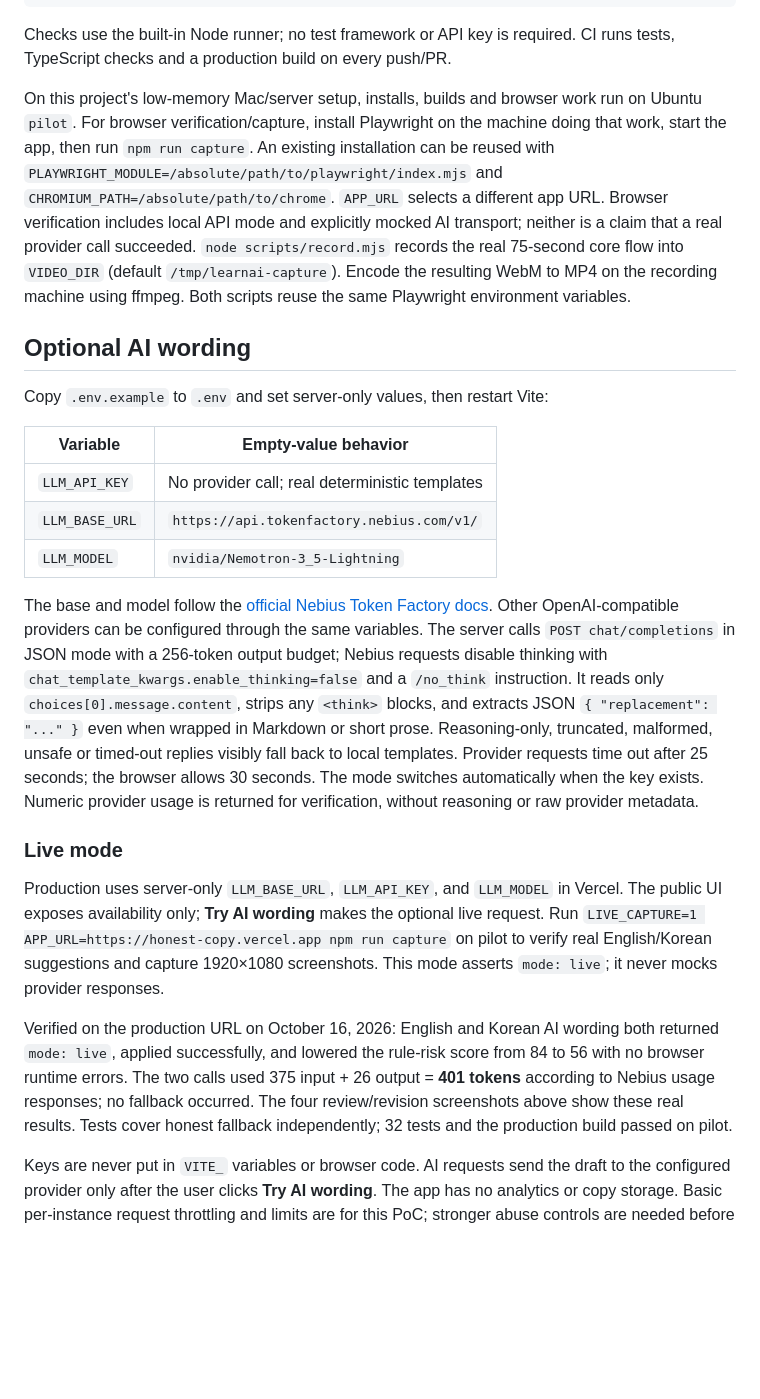
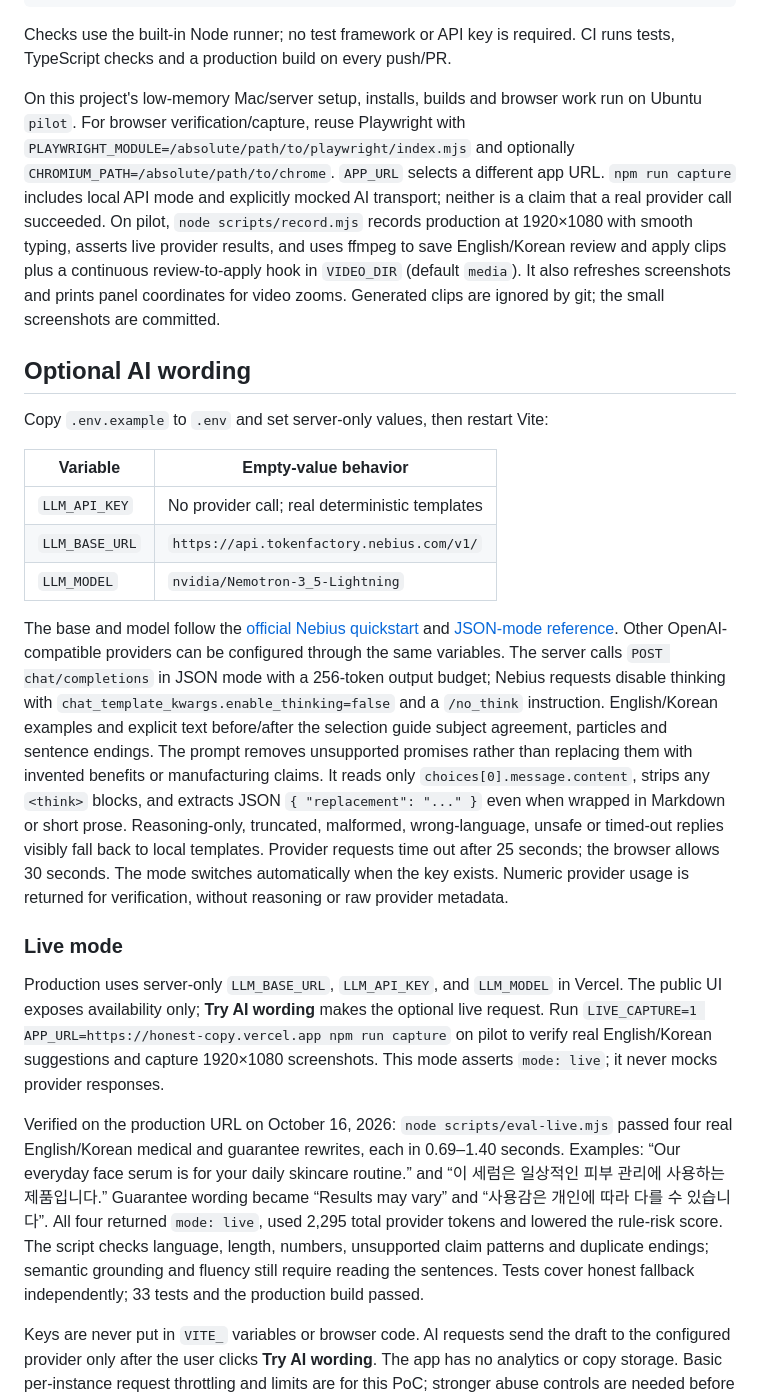
Before and after one commit to kks0488/honest-copy, a Markdown page: README.md, the part around the change. Rendered like a GitHub page; blank space fills up the shorter version.

Commit message:
Polish contextual English and Korean AI rewrites and live captures

```diff
--- a/README.md
+++ b/README.md
@@ -58,7 +58,7 @@ npm run preview
 
 Checks use the built-in Node runner; no test framework or API key is required. CI runs tests, TypeScript checks and a production build on every push/PR.
 
-On this project's low-memory Mac/server setup, installs, builds and browser work run on Ubuntu `pilot`. For browser verification/capture, install Playwright on the machine doing that work, start the app, then run `npm run capture`. An existing installation can be reused with `PLAYWRIGHT_MODULE=/absolute/path/to/playwright/index.mjs` and `CHROMIUM_PATH=/absolute/path/to/chrome`. `APP_URL` selects a different app URL. Browser verification includes local API mode and explicitly mocked AI transport; neither is a claim that a real provider call succeeded. `node scripts/record.mjs` records the real 75-second core flow into `VIDEO_DIR` (default `/tmp/learnai-capture`). Encode the resulting WebM to MP4 on the recording machine using ffmpeg. Both scripts reuse the same Playwright environment variables.
+On this project's low-memory Mac/server setup, installs, builds and browser work run on Ubuntu `pilot`. For browser verification/capture, reuse Playwright with `PLAYWRIGHT_MODULE=/absolute/path/to/playwright/index.mjs` and optionally `CHROMIUM_PATH=/absolute/path/to/chrome`. `APP_URL` selects a different app URL. `npm run capture` includes local API mode and explicitly mocked AI transport; neither is a claim that a real provider call succeeded. On pilot, `node scripts/record.mjs` records production at 1920×1080 with smooth typing, asserts live provider results, and uses ffmpeg to save English/Korean review and apply clips plus a continuous review-to-apply hook in `VIDEO_DIR` (default `media`). It also refreshes screenshots and prints panel coordinates for video zooms. Generated clips are ignored by git; the small screenshots are committed.
 
 ## Optional AI wording
 
@@ -70,13 +70,13 @@ Copy `.env.example` to `.env` and set server-only values, then restart Vite:
 | `LLM_BASE_URL` | `https://api.tokenfactory.nebius.com/v1/` |
 | `LLM_MODEL` | `nvidia/Nemotron-3_5-Lightning` |
 
-The base and model follow the [official Nebius Token Factory docs](https://docs.tokenfactory.nebius.com). Other OpenAI-compatible providers can be configured through the same variables. The server calls `POST chat/completions` in JSON mode with a 256-token output budget; Nebius requests disable thinking with `chat_template_kwargs.enable_thinking=false` and a `/no_think` instruction. It reads only `choices[0].message.content`, strips any `<think>` blocks, and extracts JSON `{ "replacement": "..." }` even when wrapped in Markdown or short prose. Reasoning-only, truncated, malformed, unsafe or timed-out replies visibly fall back to local templates. Provider requests time out after 25 seconds; the browser allows 30 seconds. The mode switches automatically when the key exists. Numeric provider usage is returned for verification, without reasoning or raw provider metadata.
+The base and model follow the [official Nebius quickstart](https://docs.tokenfactory.nebius.com/quickstart) and [JSON-mode reference](https://docs.tokenfactory.nebius.com/ai-models-inference/json). Other OpenAI-compatible providers can be configured through the same variables. The server calls `POST chat/completions` in JSON mode with a 256-token output budget; Nebius requests disable thinking with `chat_template_kwargs.enable_thinking=false` and a `/no_think` instruction. English/Korean examples and explicit text before/after the selection guide subject agreement, particles and sentence endings. The prompt removes unsupported promises rather than replacing them with invented benefits or manufacturing claims. It reads only `choices[0].message.content`, strips any `<think>` blocks, and extracts JSON `{ "replacement": "..." }` even when wrapped in Markdown or short prose. Reasoning-only, truncated, malformed, wrong-language, unsafe or timed-out replies visibly fall back to local templates. Provider requests time out after 25 seconds; the browser allows 30 seconds. The mode switches automatically when the key exists. Numeric provider usage is returned for verification, without reasoning or raw provider metadata.
 
 ### Live mode
 
 Production uses server-only `LLM_BASE_URL`, `LLM_API_KEY`, and `LLM_MODEL` in Vercel. The public UI exposes availability only; **Try AI wording** makes the optional live request. Run `LIVE_CAPTURE=1 APP_URL=https://honest-copy.vercel.app npm run capture` on pilot to verify real English/Korean suggestions and capture 1920×1080 screenshots. This mode asserts `mode: live`; it never mocks provider responses.
 
-Verified on the production URL on October 16, 2026: English and Korean AI wording both returned `mode: live`, applied successfully, and lowered the rule-risk score from 84 to 56 with no browser runtime errors. The two calls used 375 input + 26 output = **401 tokens** according to Nebius usage responses; no fallback occurred. The four review/revision screenshots above show these real results. Tests cover honest fallback independently; 32 tests and the production build passed on pilot.
+Verified on the production URL on October 16, 2026: `node scripts/eval-live.mjs` passed four real English/Korean medical and guarantee rewrites, each in 0.69–1.40 seconds. Examples: “Our everyday face serum is for your daily skincare routine.” and “이 세럼은 일상적인 피부 관리에 사용하는 제품입니다.” Guarantee wording became “Results may vary” and “사용감은 개인에 따라 다를 수 있습니다”. All four returned `mode: live`, used 2,295 total provider tokens and lowered the rule-risk score. The script checks language, length, numbers, unsupported claim patterns and duplicate endings; semantic grounding and fluency still require reading the sentences. Tests cover honest fallback independently; 33 tests and the production build passed.
 
 Keys are never put in `VITE_` variables or browser code. AI requests send the draft to the configured provider only after the user clicks **Try AI wording**. The app has no analytics or copy storage. Basic per-instance request throttling and limits are for this PoC; stronger abuse controls are needed before exposing a funded API widely. Provider charges and limits depend on the owner's account; no services were purchased for this project.
 
```
Also changed, not shown: media/english-review.png, media/english-revised.png, media/korean-review.png, media/korean-revised.png, media/start.png, 4 other files.
